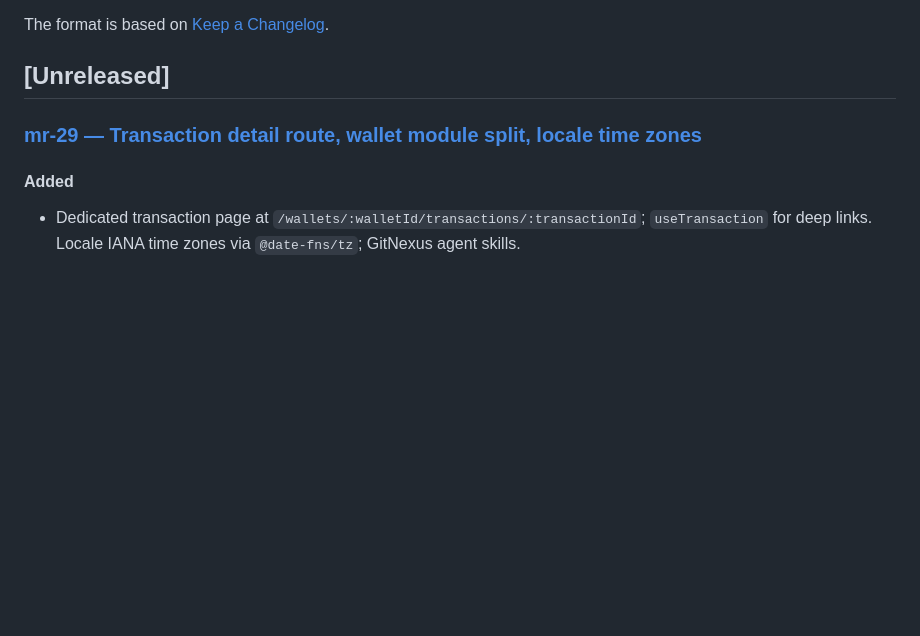
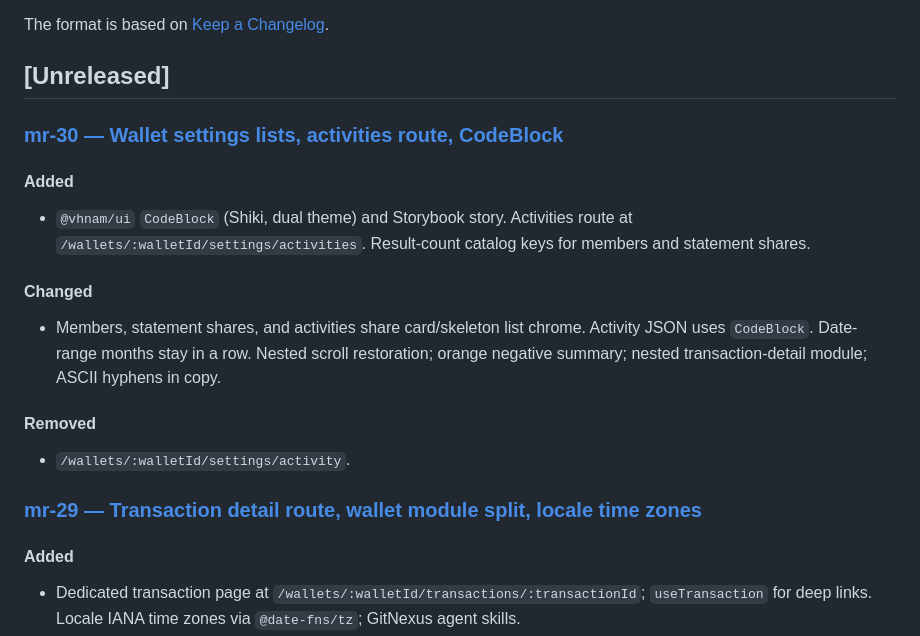
Before and after one commit to vhnam/ledger-box, a Markdown page: CHANGELOG.md, the part around the change. GitHub-like rendering; blank space fills up the shorter version.

Commit message:
docs: add mr-30 changelog

```diff
--- a/CHANGELOG.md
+++ b/CHANGELOG.md
@@ -5,6 +5,25 @@ All notable changes to this project will be documented in this file.
 The format is based on [Keep a Changelog](https://keepachangelog.com/en/1.1.0/).
 
 ## [Unreleased]
+
+### [mr-30 — Wallet settings lists, activities route, CodeBlock](docs/changelogs/mr-30-wallet-settings-ui.md)
+
+#### Added
+
+- `@vhnam/ui` `CodeBlock` (Shiki, dual theme) and Storybook story. Activities
+  route at `/wallets/:walletId/settings/activities`. Result-count catalog keys
+  for members and statement shares.
+
+#### Changed
+
+- Members, statement shares, and activities share card/skeleton list chrome.
+  Activity JSON uses `CodeBlock`. Date-range months stay in a row. Nested
+  scroll restoration; orange negative summary; nested transaction-detail
+  module; ASCII hyphens in copy.
+
+#### Removed
+
+- `/wallets/:walletId/settings/activity`.
 
 ### [mr-29 — Transaction detail route, wallet module split, locale time zones](docs/changelogs/mr-29-transaction-detail-route.md)
 
```
Also changed, not shown: docs/changelogs/mr-30-wallet-settings-ui.md (added, +52 -0 lines).
